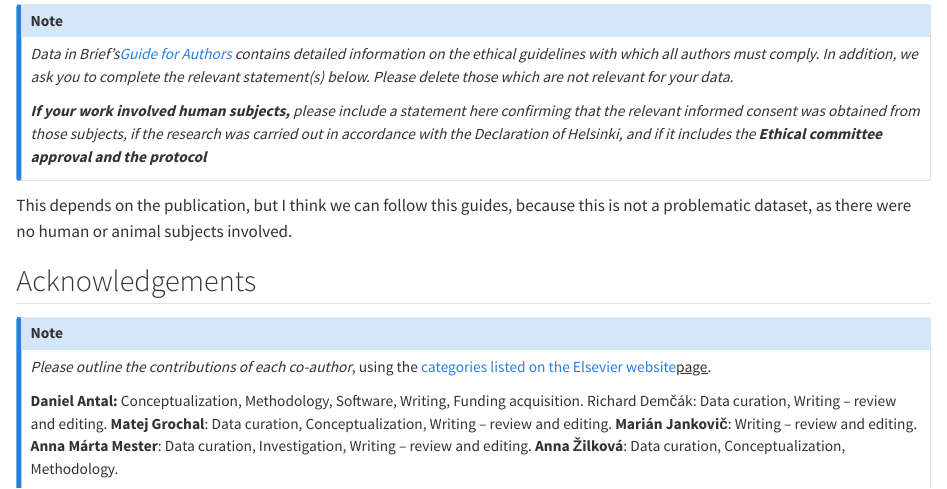
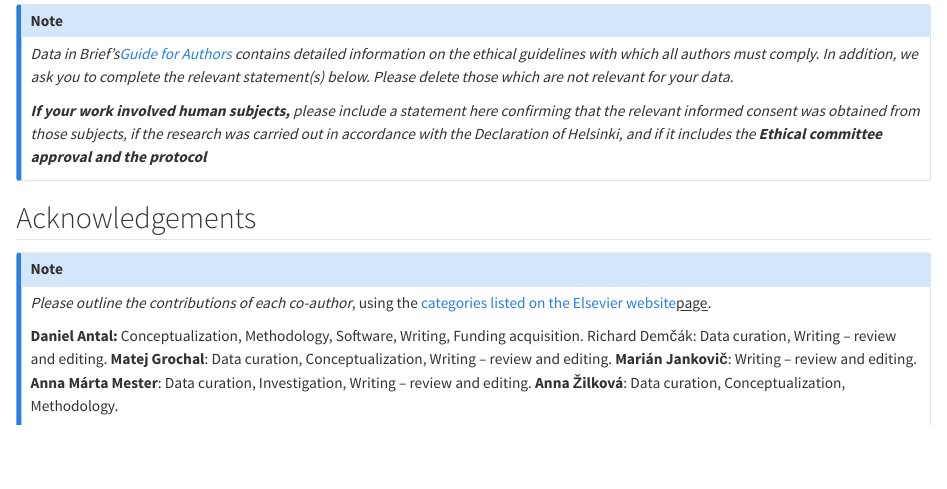
Before and after one commit to dataobservatory-eu/music-economy-register, a Quarto document (t12.qmd): the page in a window 1100 px wide, from 2430 px down. Rendered offline with R 4.5, knitr and Pandoc in place of Quarto, with nearby package versions; long lines of code are wrapped.

Commit message:
ethic statement

```diff
--- a/t12.qmd
+++ b/t12.qmd
@@ -555,7 +555,6 @@ SKCMDb is technically stored in a MariaDB database extended for graph format wit
 ***If your work involved human subjects,** please include a statement here confirming that the relevant informed consent was obtained from those subjects, if the research was carried out in accordance with the Declaration of Helsinki, and if it includes the **Ethical committee approval and the protocol***
 :::
 
-This depends on the publication, but I think we can follow this guides, because this is not a problematic dataset, as there were no human or animal subjects involved.
 
 ## Acknowledgements
 
```
